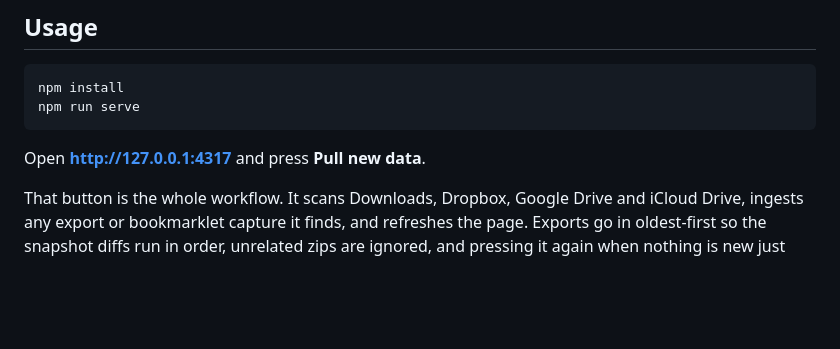
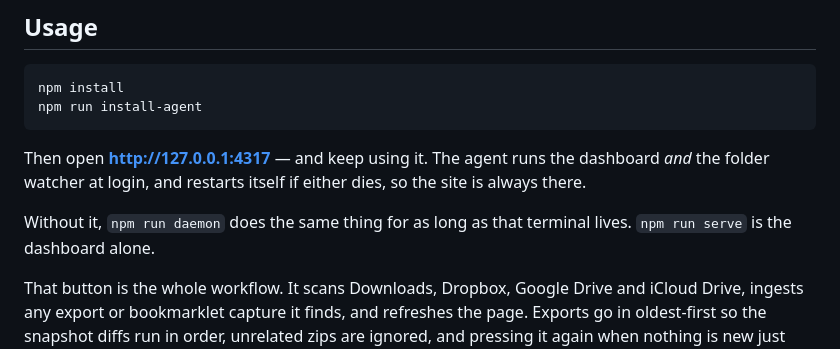
Before and after one commit to Jaspersands/instagram-tracker, a Markdown page: README.md, the part around the change. Drawn GitHub-style; blank space fills up the shorter version.

Commit message:
docs: the agent is the install step, not an optional extra
It runs the dashboard as well as the watcher now, so it is what keeps the
site reachable across reboots.

Co-Authored-By: Claude Opus 5 <noreply@anthropic.com>

````diff
--- a/README.md
+++ b/README.md
@@ -42,10 +42,15 @@ tapping whenever you want fresh data. The agent still does everything after that
 
 ```bash
 npm install
-npm run serve
+npm run install-agent
 ```
 
-Open **http://127.0.0.1:4317** and press **Pull new data**.
+Then open **http://127.0.0.1:4317** — and keep using it. The agent runs the
+dashboard *and* the folder watcher at login, and restarts itself if either dies,
+so the site is always there.
+
+Without it, `npm run daemon` does the same thing for as long as that terminal
+lives. `npm run serve` is the dashboard alone.
 
 That button is the whole workflow. It scans Downloads, Dropbox, Google Drive and
 iCloud Drive, ingests any export or bookmarklet capture it finds, and refreshes
````
